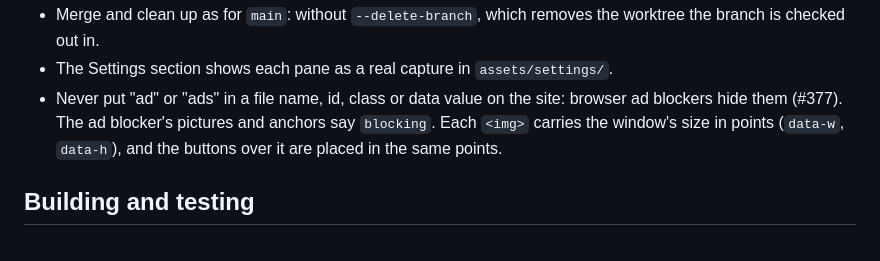
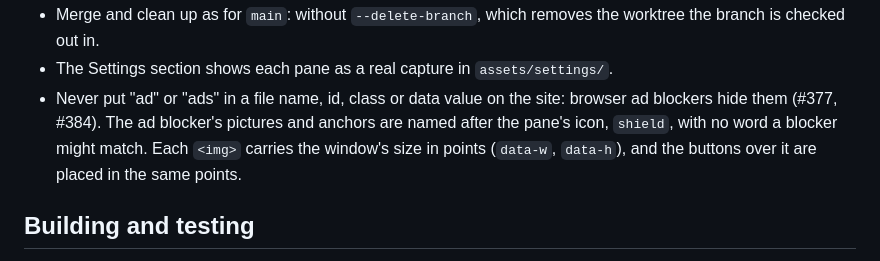
Before and after one commit to kevinabouhanna/NetworkMonitor, a Markdown page: CLAUDE.md, the part around the change. Rendered like a GitHub page.

```diff
--- a/CLAUDE.md
+++ b/CLAUDE.md
@@ -107,7 +107,8 @@ release of its own:
   worktree the branch is checked out in.
 - The Settings section shows each pane as a real capture in `assets/settings/`.
 - Never put "ad" or "ads" in a file name, id, class or data value on the site: browser
-  ad blockers hide them (#377). The ad blocker's pictures and anchors say `blocking`.
+  ad blockers hide them (#377, #384). The ad blocker's pictures and anchors are named
+  after the pane's icon, `shield`, with no word a blocker might match.
   Each `<img>` carries the window's size in points (`data-w`, `data-h`), and
   the buttons over it are placed in the same points.
 
```
Also changed, not shown: docs/development.md (+3 -1 lines).
